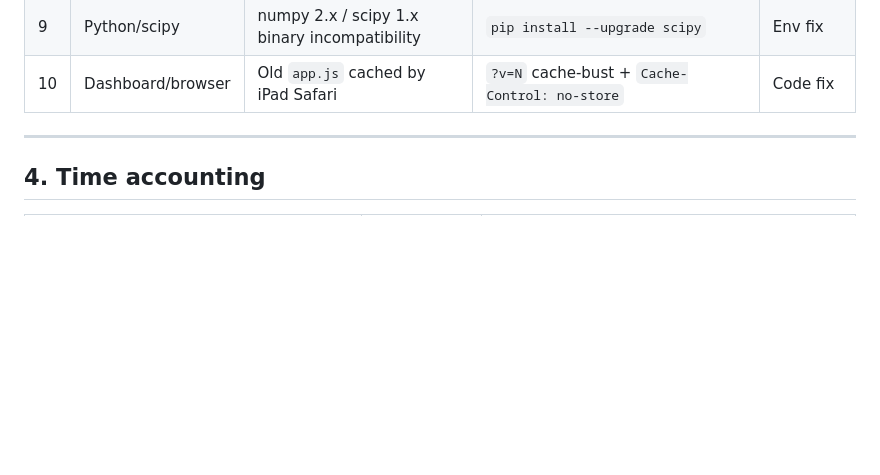
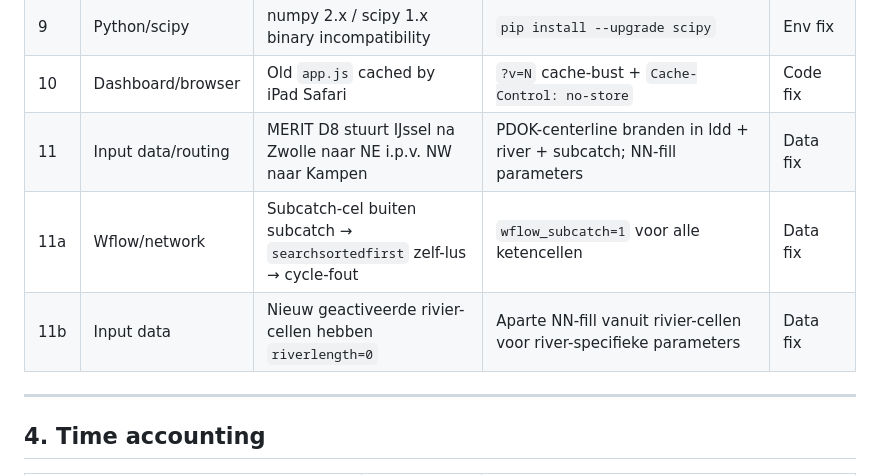
Before and after one commit to bopfelix-derwisch/wflow_ijssel, a Markdown page: LESSONS_LEARNED.md, the part around one of its changes. Drawn GitHub-style; blank space fills up the shorter version.

```diff
--- a/LESSONS_LEARNED.md
+++ b/LESSONS_LEARNED.md
@@ -236,6 +276,9 @@ Change `isel(x=xi, y=yi)` → `isel(lon=xi, lat=yi)` throughout `export_output.p
 | 8 | Python/xarray | `dask` not installed, `open_mfdataset` fails | `pip install dask` or pass `chunks=None` | Env fix |
 | 9 | Python/scipy | numpy 2.x / scipy 1.x binary incompatibility | `pip install --upgrade scipy` | Env fix |
 | 10 | Dashboard/browser | Old `app.js` cached by iPad Safari | `?v=N` cache-bust + `Cache-Control: no-store` | Code fix |
+| 11 | Input data/routing | MERIT D8 stuurt IJssel na Zwolle naar NE i.p.v. NW naar Kampen | PDOK-centerline branden in ldd + river + subcatch; NN-fill parameters | Data fix |
+| 11a | Wflow/network | Subcatch-cel buiten subcatch → `searchsortedfirst` zelf-lus → cycle-fout | `wflow_subcatch=1` voor alle ketencellen | Data fix |
+| 11b | Input data | Nieuw geactiveerde rivier-cellen hebben `riverlength=0` | Aparte NN-fill vanuit rivier-cellen voor river-specifieke parameters | Data fix |
 
 ---
 
```
Also changed, not shown: other parts of LESSONS_LEARNED.md (+40 -0 lines), DRAAIBOEK.md (+47 -7 lines).
